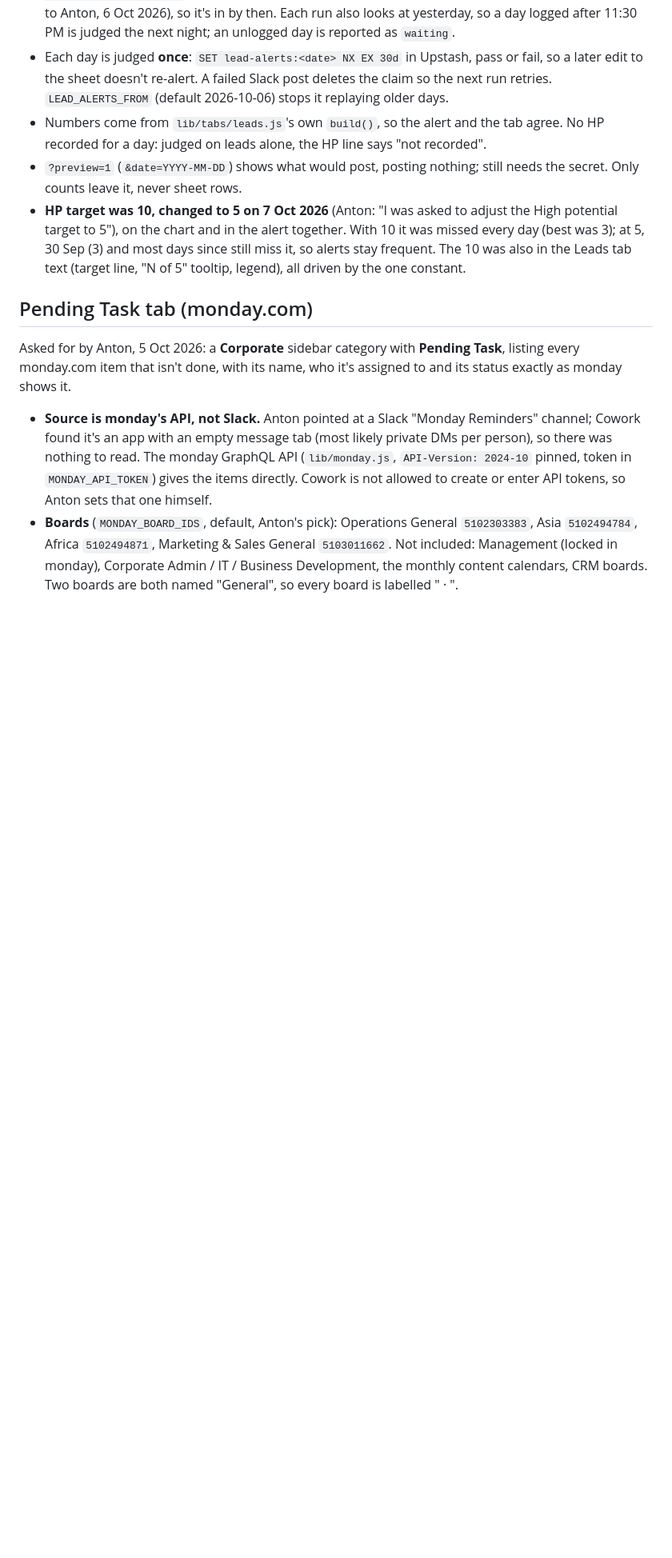
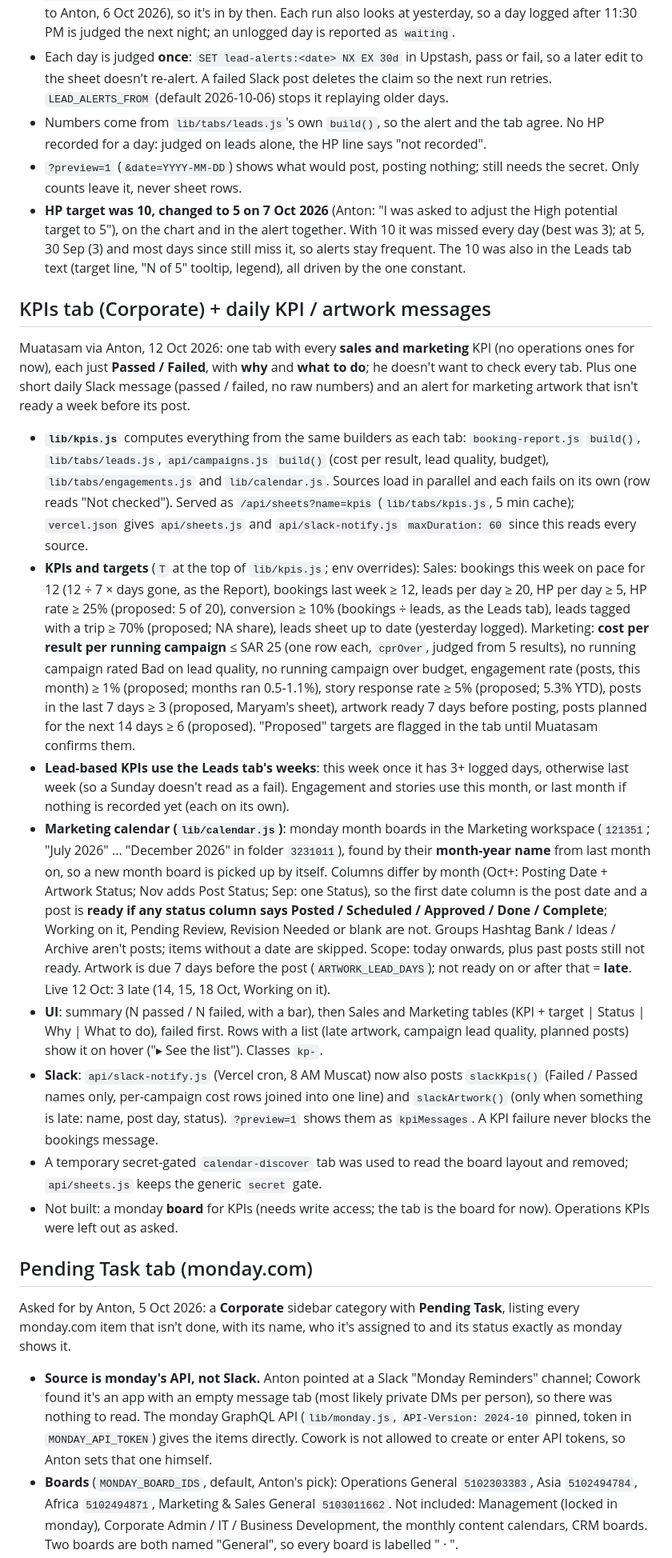
Before and after one commit to nomu-git/booking-progress, a Markdown page: CLAUDE.md, the part around one of its changes. Shown at 80% size. Drawn GitHub-style; blank space fills up the shorter version.

```diff
--- a/CLAUDE.md
+++ b/CLAUDE.md
@@ -986,6 +987,64 @@ tab: https://crm.nomuhub.com/#leads".
   also in the Leads tab text (target line, "N of 5" tooltip, legend), all
   driven by the one constant.
 
+## KPIs tab (Corporate) + daily KPI / artwork messages
+
+Muatasam via Anton, 12 Oct 2026: one tab with every **sales and marketing**
+KPI (no operations ones for now), each just **Passed / Failed**, with **why**
+and **what to do**; he doesn't want to check every tab. Plus one short daily
+Slack message (passed / failed, no raw numbers) and an alert for marketing
+artwork that isn't ready a week before its post.
+
+- **`lib/kpis.js`** computes everything from the same builders as each tab:
+  `booking-report.js` `build()`, `lib/tabs/leads.js`, `api/campaigns.js`
+  `build()` (cost per result, lead quality, budget), `lib/tabs/engagements.js`
+  and `lib/calendar.js`. Sources load in parallel and each fails on its own
+  (row reads "Not checked"). Served as `/api/sheets?name=kpis`
+  (`lib/tabs/kpis.js`, 5 min cache); `vercel.json` gives `api/sheets.js`
+  and `api/slack-notify.js` `maxDuration: 60` since this reads every source.
+- **KPIs and targets** (`T` at the top of `lib/kpis.js`; env overrides):
+  Sales: bookings this week on pace for 12 (12 ÷ 7 × days gone, as the
+  Report), bookings last week ≥ 12, leads per day ≥ 20, HP per day ≥ 5,
+  HP rate ≥ 25% (proposed: 5 of 20), conversion ≥ 10% (bookings ÷ leads, as
+  the Leads tab), leads tagged with a trip ≥ 70% (proposed; NA share),
+  leads sheet up to date (yesterday logged). Marketing: **cost per result
+  per running campaign** ≤ SAR 25 (one row each, `cprOver`, judged from 5
+  results), no running campaign rated Bad on lead quality, no running
+  campaign over budget, engagement rate (posts, this month) ≥ 1% (proposed;
+  months ran 0.5-1.1%), story response rate ≥ 5% (proposed; 5.3% YTD), posts
+  in the last 7 days ≥ 3 (proposed, Maryam's sheet), artwork ready 7 days
+  before posting, posts planned for the next 14 days ≥ 6 (proposed).
+  "Proposed" targets are flagged in the tab until Muatasam confirms them.
+- **Lead-based KPIs use the Leads tab's weeks**: this week once it has 3+
+  logged days, otherwise last week (so a Sunday doesn't read as a fail).
+  Engagement and stories use this month, or last month if nothing is
+  recorded yet (each on its own).
+- **Marketing calendar (`lib/calendar.js`)**: monday month boards in the
+  Marketing workspace (`121351`; "July 2026" ... "December 2026" in folder
+  `3231011`), found by their **month-year name** from last month on, so a
+  new month board is picked up by itself. Columns differ by month (Oct+:
+  Posting Date + Artwork Status; Nov adds Post Status; Sep: one Status), so
+  the first date column is the post date and a post is **ready if any
+  status column says Posted / Scheduled / Approved / Done / Complete**;
+  Working on it, Pending Review, Revision Needed or blank are not. Groups
+  Hashtag Bank / Ideas / Archive aren't posts; items without a date are
+  skipped. Scope: today onwards, plus past posts still not ready. Artwork
+  is due 7 days before the post (`ARTWORK_LEAD_DAYS`); not ready on or after
+  that = **late**. Live 12 Oct: 3 late (14, 15, 18 Oct, Working on it).
+- **UI**: summary (N passed / N failed, with a bar), then Sales and
+  Marketing tables (KPI + target | Status | Why | What to do), failed first.
+  Rows with a list (late artwork, campaign lead quality, planned posts) show
+  it on hover ("▸ See the list"). Classes `kp-`.
+- **Slack**: `api/slack-notify.js` (Vercel cron, 8 AM Muscat) now also posts
+  `slackKpis()` (Failed / Passed names only, per-campaign cost rows joined
+  into one line) and `slackArtwork()` (only when something is late: name,
+  post day, status). `?preview=1` shows them as `kpiMessages`. A KPI
+  failure never blocks the bookings message.
+- A temporary secret-gated `calendar-discover` tab was used to read the
+  board layout and removed; `api/sheets.js` keeps the generic `secret` gate.
+- Not built: a monday **board** for KPIs (needs write access; the tab is the
+  board for now). Operations KPIs were left out as asked.
+
 ## Pending Task tab (monday.com)
 
 Asked for by Anton, 5 Oct 2026: a **Corporate** sidebar category with
```
Also changed, not shown: other parts of CLAUDE.md (+2 -1 lines), README.md (+1 -0 lines).
